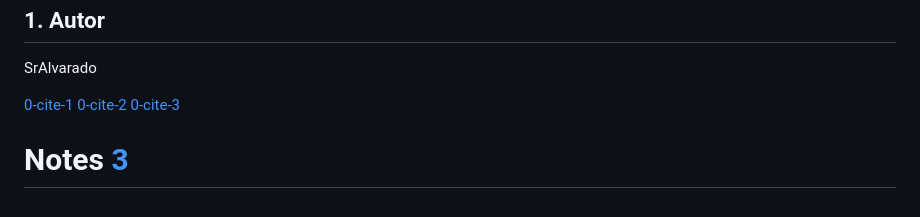
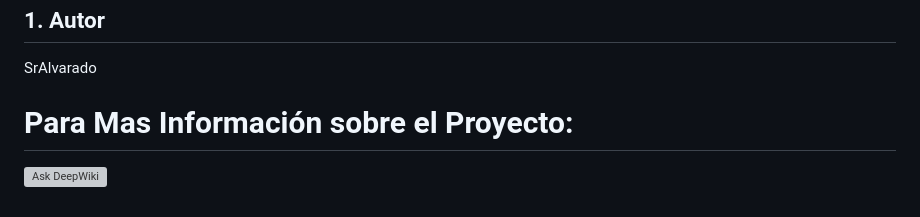
Before and after one commit to SrAlvarado/Examen-1Ev-DW-PHP, a Markdown page: README.md, the part around one of its changes. Rendered like a GitHub page; grey boxes are pictures that could not be loaded.

```diff
--- a/README.md
+++ b/README.md
@@ -120,6 +119,5 @@ El sistema implementa estrictas validaciones a nivel de servidor:
 SrAlvarado
 
 
-[0-cite-1](#0-cite-1) [0-cite-2](#0-cite-2) [0-cite-3](#0-cite-3)
-
-# Notes  [3](#header-3)
+# Para Mas Información sobre el Proyecto:
+[![Ask DeepWiki](https://deepwiki.com/badge.svg)](https://deepwiki.com/SrAlvarado/Examen-1Ev-DW-PHP)
```
Also changed, not shown: other parts of README.md (+0 -1 lines).
